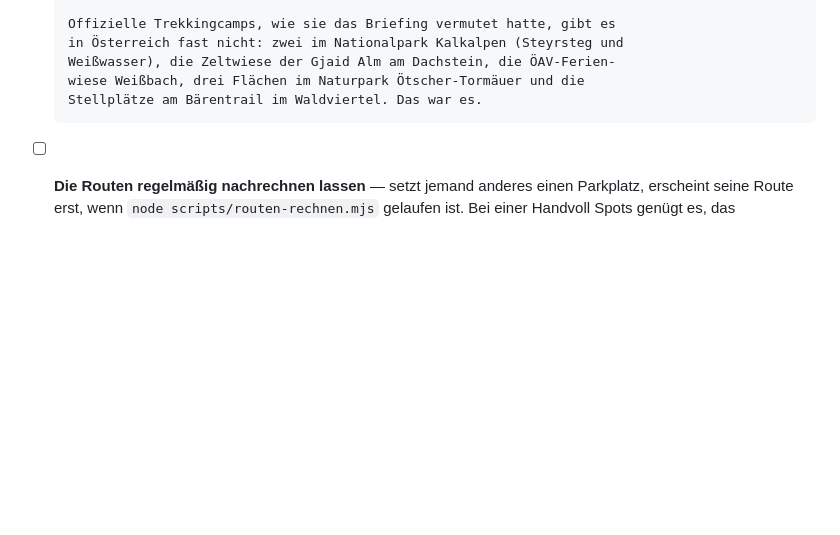
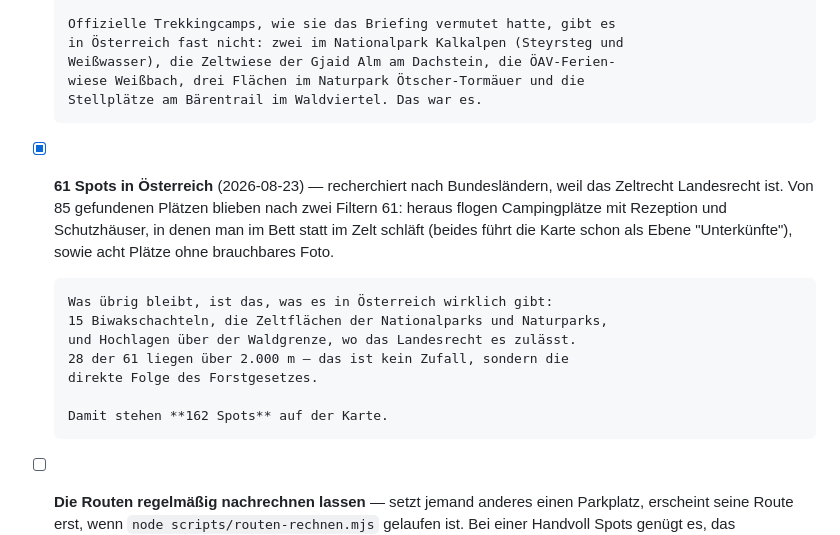
Before and after one commit to fermasster0-rgb/wild-spot, a Markdown page: KONZEPT.md, the part around the change. GitHub-like rendering; blank space fills up the shorter version.

Commit message:
Konzept: die 61 Spots in Oesterreich festgehalten
Co-Authored-By: Claude Opus 5 (1M context) <noreply@anthropic.com>

```diff
--- a/KONZEPT.md
+++ b/KONZEPT.md
@@ -510,6 +510,21 @@ diese Entscheidung keine Arbeit verloren.
       wiese Weißbach, drei Flächen im Naturpark Ötscher-Tormäuer und die
       Stellplätze am Bärentrail im Waldviertel. Das war es.
 
+- [x] **61 Spots in Österreich** (2026-08-23) — recherchiert nach
+      Bundesländern, weil das Zeltrecht Landesrecht ist. Von 85 gefundenen
+      Plätzen blieben nach zwei Filtern 61: heraus flogen Campingplätze mit
+      Rezeption und Schutzhäuser, in denen man im Bett statt im Zelt schläft
+      (beides führt die Karte schon als Ebene "Unterkünfte"), sowie acht
+      Plätze ohne brauchbares Foto.
+
+      Was übrig bleibt, ist das, was es in Österreich wirklich gibt:
+      15 Biwakschachteln, die Zeltflächen der Nationalparks und Naturparks,
+      und Hochlagen über der Waldgrenze, wo das Landesrecht es zulässt.
+      28 der 61 liegen über 2.000 m — das ist kein Zufall, sondern die
+      direkte Folge des Forstgesetzes.
+
+      Damit stehen **162 Spots** auf der Karte.
+
 - [ ] **Die Routen regelmäßig nachrechnen lassen** — setzt jemand anderes
       einen Parkplatz, erscheint seine Route erst, wenn
       `node scripts/routen-rechnen.mjs` gelaufen ist. Bei einer Handvoll Spots
```
